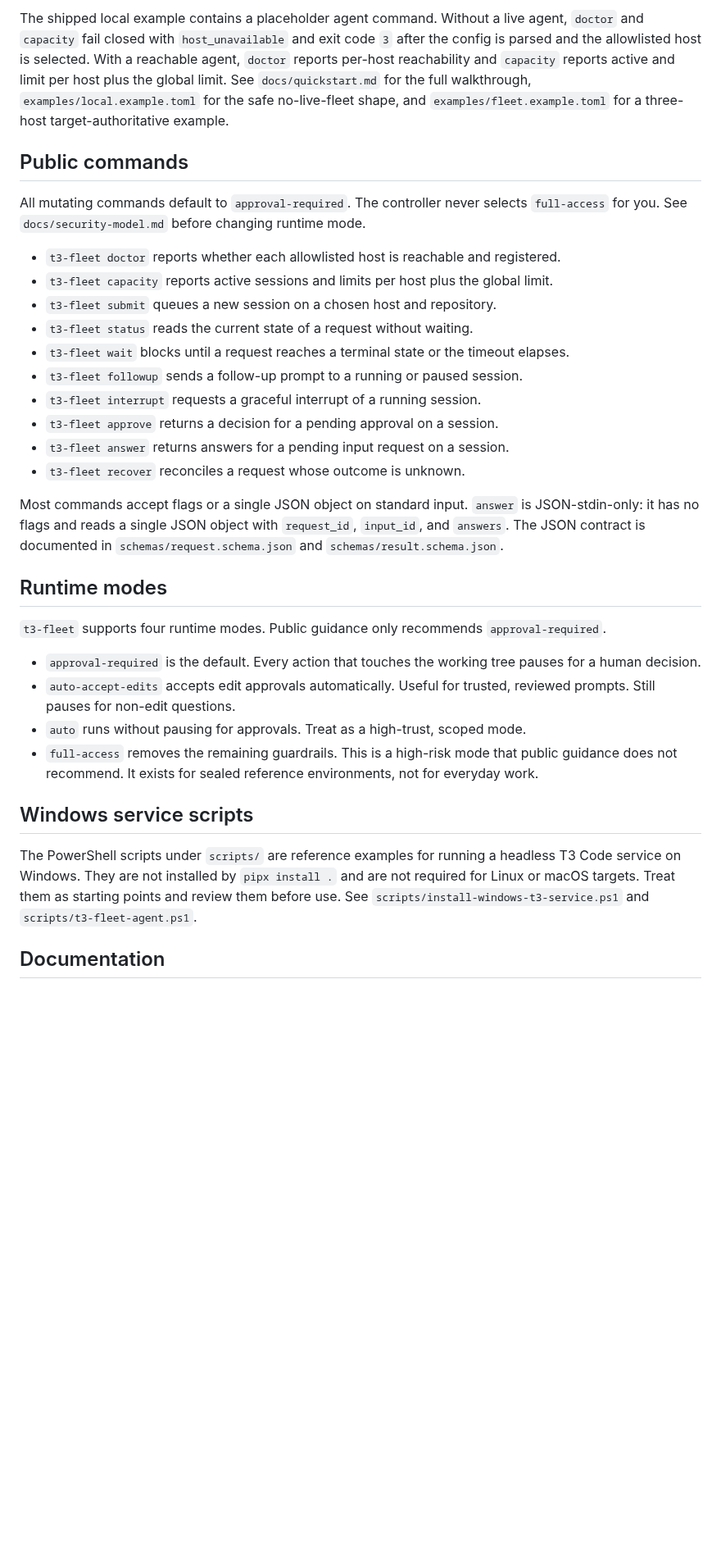
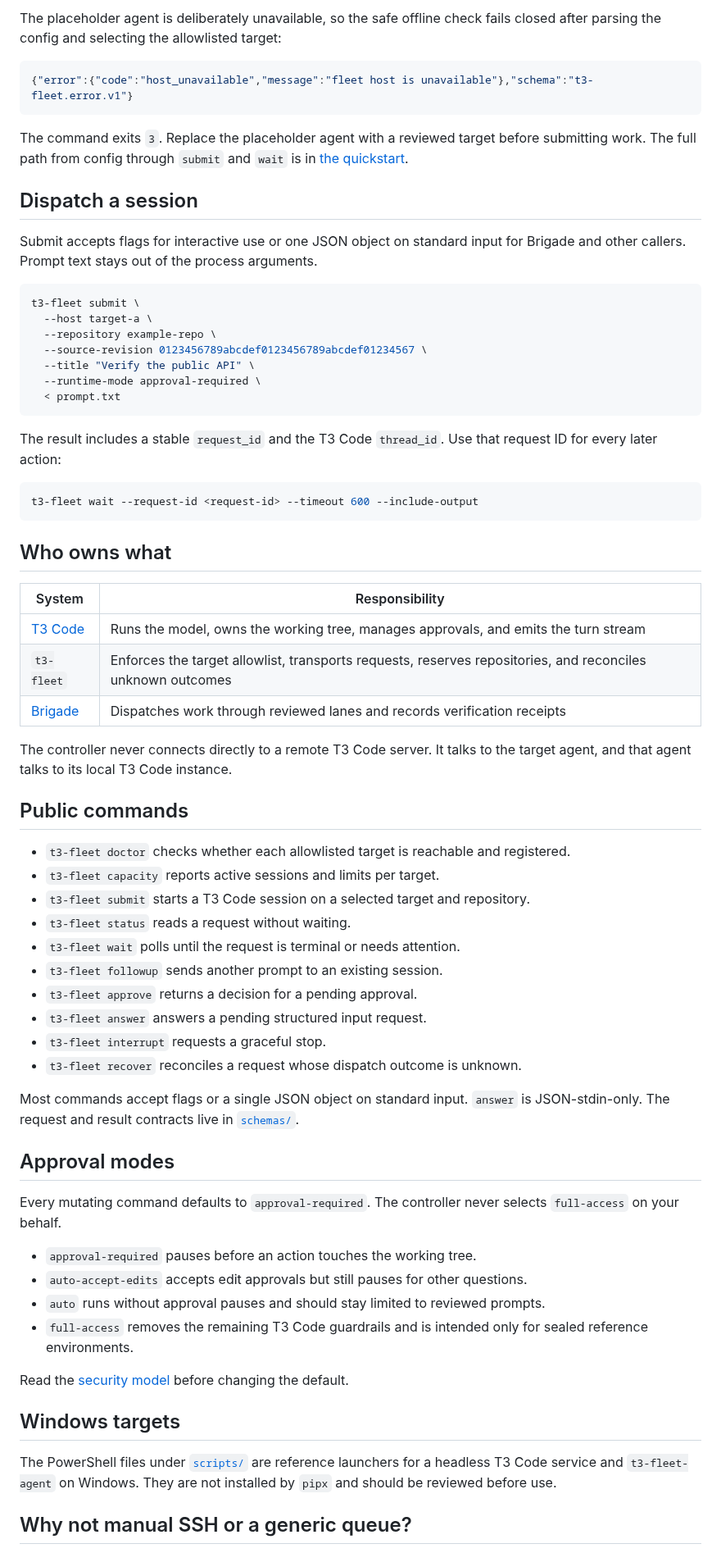
Before and after one commit to escoffier-labs/t3-brigade-fleet, a Markdown page: README.md, the part around one of its changes. Shown at 82% size. Rendered like a GitHub page; blank space fills up the shorter version.

````diff
--- a/README.md
+++ b/README.md
@@ -50,36 +63,72 @@ t3-fleet capacity
 ```
 
-The shipped local example contains a placeholder agent command. Without a live agent, `doctor` and `capacity` fail closed with `host_unavailable` and exit code `3` after the config is parsed and the allowlisted host is selected. With a reachable agent, `doctor` reports per-host reachability and `capacity` reports active and limit per host plus the global limit. See `docs/quickstart.md` for the full walkthrough, `examples/local.example.toml` for the safe no-live-fleet shape, and `examples/fleet.example.toml` for a three-host target-authoritative example.
+The placeholder agent is deliberately unavailable, so the safe offline check fails closed after parsing the config and selecting the allowlisted target:
+
+```json
+{"error":{"code":"host_unavailable","message":"fleet host is unavailable"},"schema":"t3-fleet.error.v1"}
+```
+
+The command exits `3`. Replace the placeholder agent with a reviewed target before submitting work. The full path from config through `submit` and `wait` is in [the quickstart](docs/quickstart.md).
+
+## Dispatch a session
+
+Submit accepts flags for interactive use or one JSON object on standard input for Brigade and other callers. Prompt text stays out of the process arguments.
+
+```bash
+t3-fleet submit \
+  --host target-a \
+  --repository example-repo \
+  --source-revision 0123456789abcdef0123456789abcdef01234567 \
+  --title "Verify the public API" \
+  --runtime-mode approval-required \
+  < prompt.txt
+```
+
+The result includes a stable `request_id` and the T3 Code `thread_id`. Use that request ID for every later action:
+
+```bash
+t3-fleet wait --request-id <request-id> --timeout 600 --include-output
+```
+
+## Who owns what
+
+| System | Responsibility |
+|---|---|
+| [T3 Code](https://github.com/pingdotgg/t3code) | Runs the model, owns the working tree, manages approvals, and emits the turn stream |
+| `t3-fleet` | Enforces the target allowlist, transports requests, reserves repositories, and reconciles unknown outcomes |
+| [Brigade](https://brigade.tools) | Dispatches work through reviewed lanes and records verification receipts |
+
+The controller never connects directly to a remote T3 Code server. It talks to the target agent, and that agent talks to its local T3 Code instance.
 
 ## Public commands
 
-All mutating commands default to `approval-required`. The controller never selects `full-access` for you. See `docs/security-model.md` before changing runtime mode.
+- `t3-fleet doctor` checks whether each allowlisted target is reachable and registered.
+- `t3-fleet capacity` reports active sessions and limits per target.
+- `t3-fleet submit` starts a T3 Code session on a selected target and repository.
+- `t3-fleet status` reads a request without waiting.
+- `t3-fleet wait` polls until the request is terminal or needs attention.
+- `t3-fleet followup` sends another prompt to an existing session.
+- `t3-fleet approve` returns a decision for a pending approval.
+- `t3-fleet answer` answers a pending structured input request.
+- `t3-fleet interrupt` requests a graceful stop.
+- `t3-fleet recover` reconciles a request whose dispatch outcome is unknown.
 
-- `t3-fleet doctor` reports whether each allowlisted host is reachable and registered.
-- `t3-fleet capacity` reports active sessions and limits per host plus the global limit.
-- `t3-fleet submit` queues a new session on a chosen host and repository.
-- `t3-fleet status` reads the current state of a request without waiting.
-- `t3-fleet wait` blocks until a request reaches a terminal state or the timeout elapses.
-- `t3-fleet followup` sends a follow-up prompt to a running or paused session.
-- `t3-fleet interrupt` requests a graceful interrupt of a running session.
-- `t3-fleet approve` returns a decision for a pending approval on a session.
-- `t3-fleet answer` returns answers for a pending input request on a session.
-- `t3-fleet recover` reconciles a request whose outcome is unknown.
+Most commands accept flags or a single JSON object on standard input. `answer` is JSON-stdin-only. The request and result contracts live in [`schemas/`](schemas/).
 
-Most commands accept flags or a single JSON object on standard input. `answer` is JSON-stdin-only: it has no flags and reads a single JSON object with `request_id`, `input_id`, and `answers`. The JSON contract is documented in `schemas/request.schema.json` and `schemas/result.schema.json`.
+## Approval modes
 
-## Runtime modes
+Every mutating command defaults to `approval-required`. The controller never selects `full-access` on your behalf.
 
-`t3-fleet` supports four runtime modes. Public guidance only recommends `approval-required`.
+- `approval-required` pauses before an action touches the working tree.
+- `auto-accept-edits` accepts edit approvals but still pauses for other questions.
+- `auto` runs without approval pauses and should stay limited to reviewed prompts.
+- `full-access` removes the remaining T3 Code guardrails and is intended only for sealed reference environments.
 
-- `approval-required` is the default. Every action that touches the working tree pauses for a human decision.
-- `auto-accept-edits` accepts edit approvals automatically. Useful for trusted, reviewed prompts. Still pauses for non-edit questions.
-- `auto` runs without pausing for approvals. Treat as a high-trust, scoped mode.
-- `full-access` removes the remaining guardrails. This is a high-risk mode that public guidance does not recommend. It exists for sealed reference environments, not for everyday work.
+Read the [security model](docs/security-model.md) before changing the default.
 
-## Windows service scripts
+## Windows targets
 
-The PowerShell scripts under `scripts/` are reference examples for running a headless T3 Code service on Windows. They are not installed by `pipx install .` and are not required for Linux or macOS targets. Treat them as starting points and review them before use. See `scripts/install-windows-t3-service.ps1` and `scripts/t3-fleet-agent.ps1`.
+The PowerShell files under [`scripts/`](scripts/) are reference launchers for a headless T3 Code service and `t3-fleet-agent` on Windows. They are not installed by `pipx` and should be reviewed before use.
 
-## Documentation
+## Why not manual SSH or a generic queue?
 
````
Also changed, not shown: other parts of README.md (+57 -32 lines), docs/assets/t3-brigade-fleet-social-preview.jpg (added), 5 other files.
